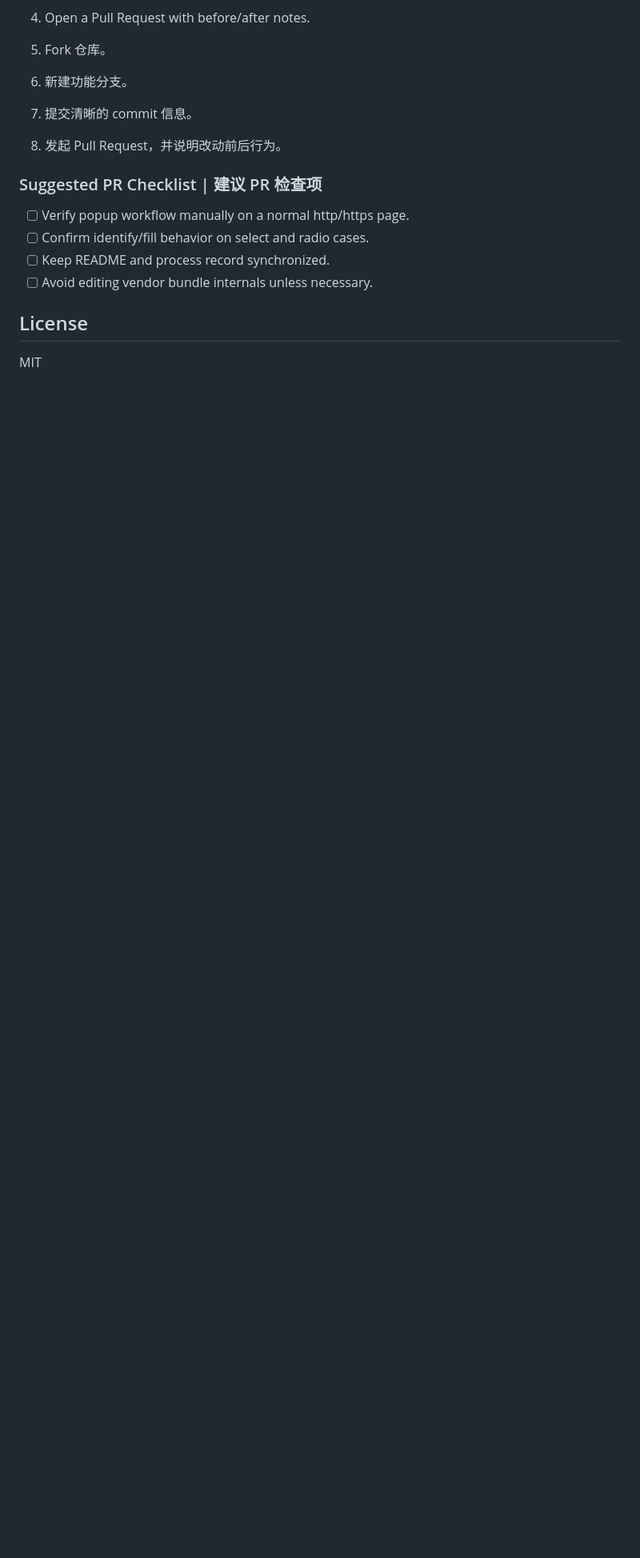
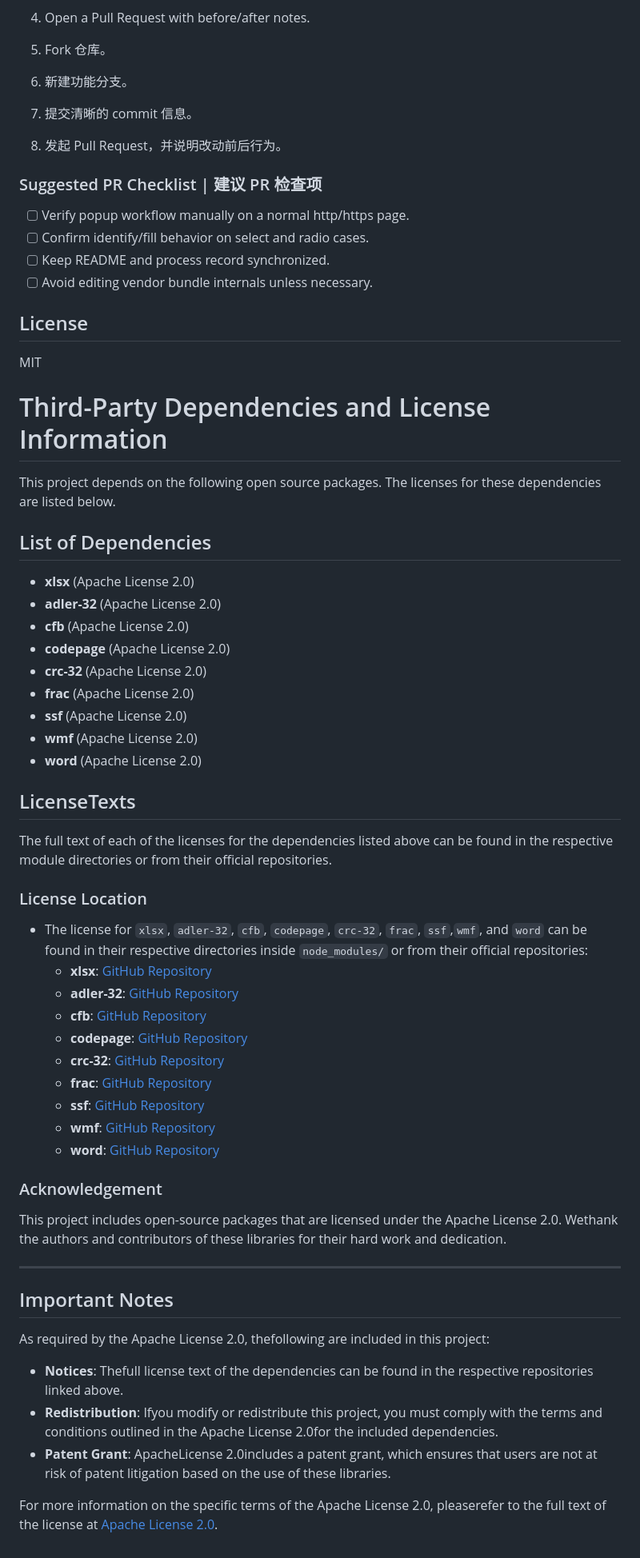
Before and after one commit to Corphon/E2WEB, a Markdown page: README.md, the part around the change. Shown at 80% size. GitHub-like rendering; blank space fills up the shorter version.

```diff
--- a/README.md
+++ b/README.md
@@ -168,3 +168,52 @@ Contributions are welcome.
 ## License
 
 MIT
+
+# Third-Party Dependencies and License Information
+
+This project depends on the following open source packages. The licenses for these dependencies are listed below.
+
+## List of Dependencies
+
+- **xlsx** (Apache License 2.0)
+- **adler-32** (Apache License 2.0)
+- **cfb** (Apache License 2.0)
+- **codepage** (Apache License 2.0)
+- **crc-32** (Apache License 2.0)
+- **frac** (Apache License 2.0)
+- **ssf** (Apache License 2.0)
+- **wmf** (Apache License 2.0)
+- **word** (Apache License 2.0)
+
+## LicenseTexts
+
+The full text of each of the licenses for the dependencies listed above can be found in the respective module directories or from their official repositories.
+
+### License Location
+
+- The license for `xlsx`, `adler-32`, `cfb`, `codepage`, `crc-32`, `frac`, `ssf`,`wmf`, and `word` can be found in their respective directories inside `node_modules/` or from their official repositories:
+  - **xlsx**: [GitHub Repository](https://github.com/SheetJS/sheetjs)
+  - **adler-32**: [GitHub Repository](https://github.com/alexgorbatchev/node-adler-32)
+  - **cfb**: [GitHub Repository](https://github.com/guyonroche/cfb.js)
+  - **codepage**: [GitHub Repository](https://github.com/guyonroche/codepage)
+  - **crc-32**: [GitHub Repository](https://github.com/alexgorbatchev/node-crc-32)
+  - **frac**: [GitHub Repository](https://github.com/alexgorbatchev/node-frac)
+  - **ssf**: [GitHub Repository](https://github.com/SheetJS/ssf)
+  - **wmf**: [GitHub Repository](https://github.com/SheetJS/wmf)
+  - **word**: [GitHub Repository](https://github.com/SheetJS/word)
+
+### Acknowledgement
+
+This project includes open-source packages that are licensed under the Apache License 2.0. Wethank the authors and contributors of these libraries for their hard work and dedication.
+
+---
+
+## Important Notes
+
+As required by the Apache License 2.0, thefollowing are included in this project:
+
+- **Notices**: Thefull license text of the dependencies can be found in the respective repositories linked above.
+- **Redistribution**: Ifyou modify or redistribute this project, you must comply with the terms and conditions outlined in the Apache License 2.0for the included dependencies.
+- **Patent Grant**: ApacheLicense 2.0includes a patent grant, which ensures that users are not at risk of patent litigation based on the use of these libraries.
+
+For more information on the specific terms of the Apache License 2.0, pleaserefer to the full text of the license at [Apache License 2.0](https://www.apache.org/licenses/LICENSE-2.0).
```
